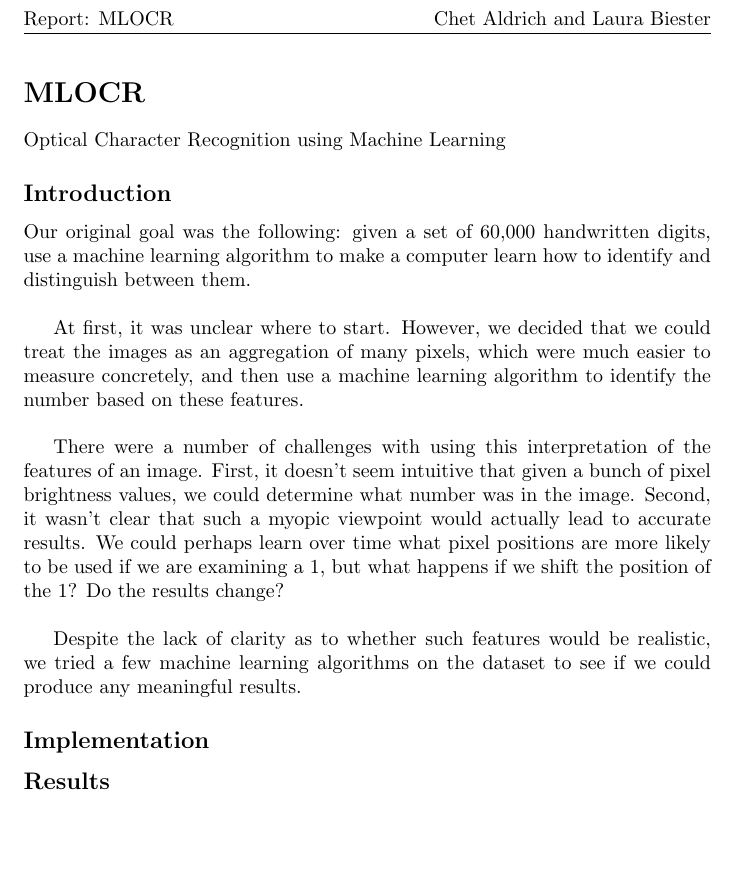
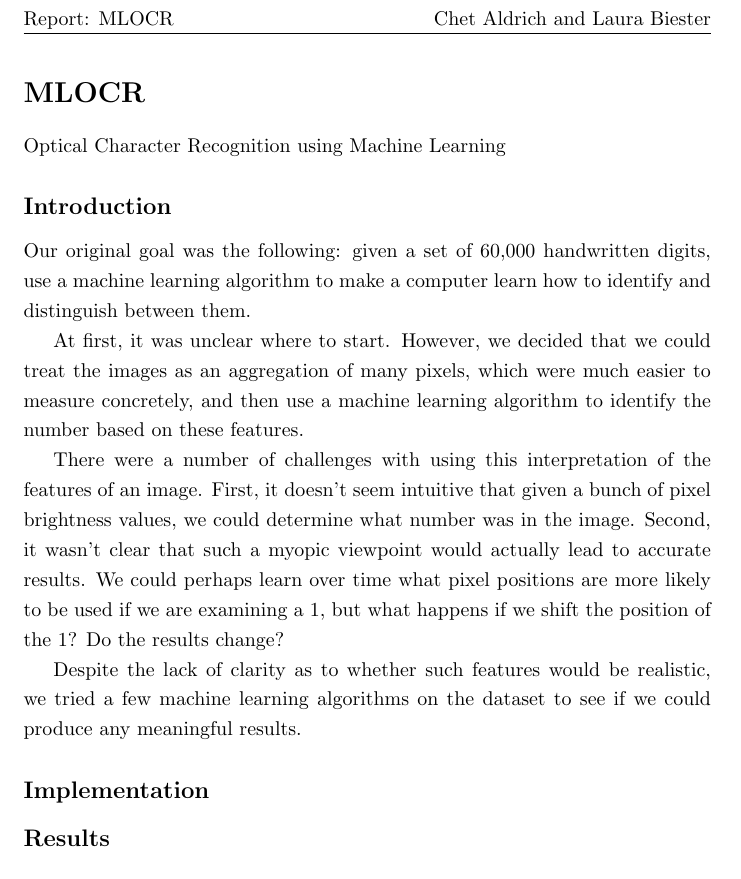
Before and after one commit to chetaldrich/MLOCR, a LaTeX document (Report/report.tex): part of page 1 of 2, cut so that both start at the same text, the shorter picture padded with empty space. Compiled offline with pdfLaTeX.

Commit message:
1.5 Spacing in Report

```diff
--- a/Report/report.tex
+++ b/Report/report.tex
@@ -10,13 +10,14 @@
     \usepackage{tipa}
     \usepackage{fancyhdr}
     \usepackage{graphicx}
+    \usepackage{setspace}
     \graphicspath{ {images/} }
     \usepackage{amsmath,amssymb,amsthm, amscd}
 \newcommand{\qedend}{\eqno\hfill\rule{1ex}{1ex}}
 \renewcommand{\qed}{\hfill\rule{1ex}{1ex}}
 \theoremstyle{remark}
 \newtheorem*{remark}{Remark}
-
+\onehalfspacing
     \pagestyle{fancy}
     \fancyhead[L]{Report: MLOCR}
     \fancyhead[R]{Chet Aldrich and Laura Biester}
@@ -24,11 +25,11 @@
 	 \section*{MLOCR}
 	\label*{Optical Character Recognition using Machine Learning}
 	   \subsection*{Introduction}
-     Our original goal was the following: given a set of 60,000 handwritten digits, use a machine learning algorithm to make a computer learn how to identify and distinguish between them. \\
+     Our original goal was the following: given a set of 60,000 handwritten digits, use a machine learning algorithm to make a computer learn how to identify and distinguish between them.
 
-     At first, it was unclear where to start. However, we decided that we could treat the images as an aggregation of many pixels, which were much easier to measure concretely, and then use a machine learning algorithm to identify the number based on these features. \\
+     At first, it was unclear where to start. However, we decided that we could treat the images as an aggregation of many pixels, which were much easier to measure concretely, and then use a machine learning algorithm to identify the number based on these features.
 
-     There were a number of challenges with using this interpretation of the features of an image. First, it doesn't seem intuitive that given a bunch of pixel brightness values, we could determine what number was in the image. Second, it wasn't clear that such a myopic viewpoint would actually lead to accurate results. We could perhaps learn over time what pixel positions are more likely to be used if we are examining a 1, but what happens if we shift the position of the 1? Do the results change? \\
+     There were a number of challenges with using this interpretation of the features of an image. First, it doesn't seem intuitive that given a bunch of pixel brightness values, we could determine what number was in the image. Second, it wasn't clear that such a myopic viewpoint would actually lead to accurate results. We could perhaps learn over time what pixel positions are more likely to be used if we are examining a 1, but what happens if we shift the position of the 1? Do the results change?
 
      Despite the lack of clarity as to whether such features would be realistic, we tried a few machine learning algorithms on the dataset to see if we could produce any meaningful results.
      \subsection*{Implementation}
```
